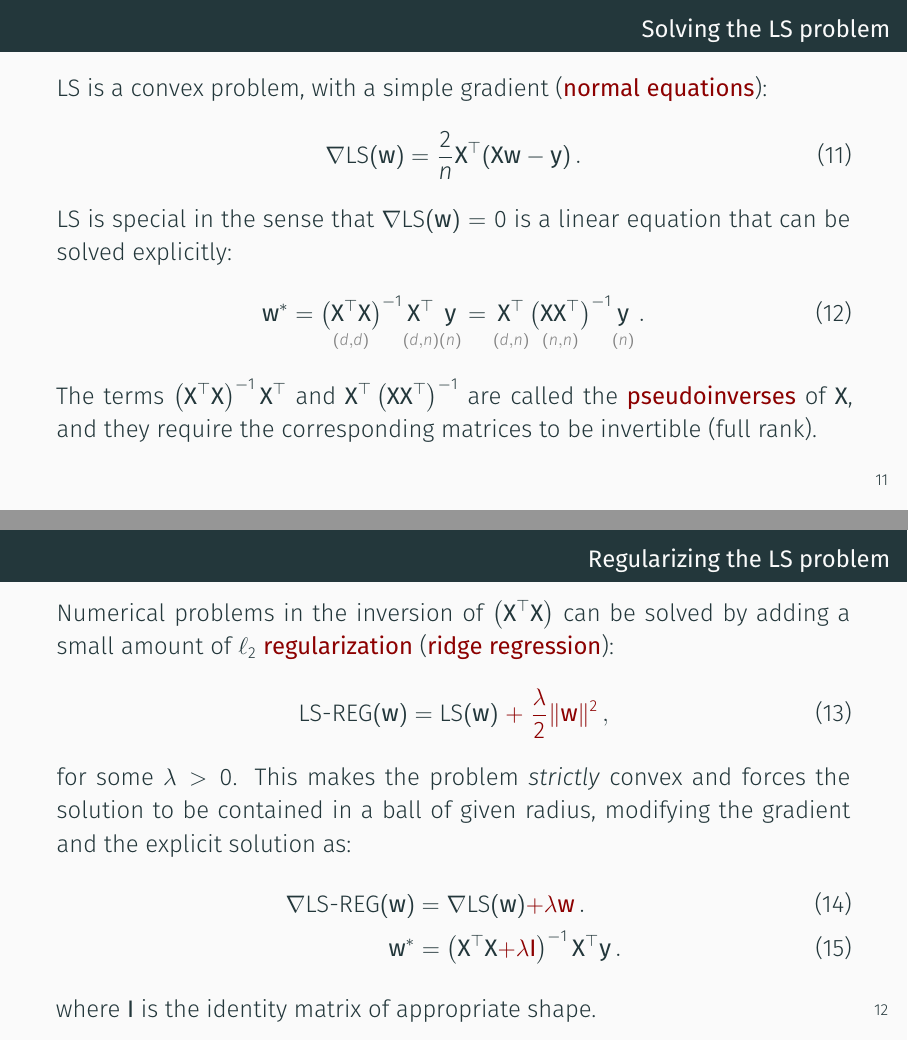
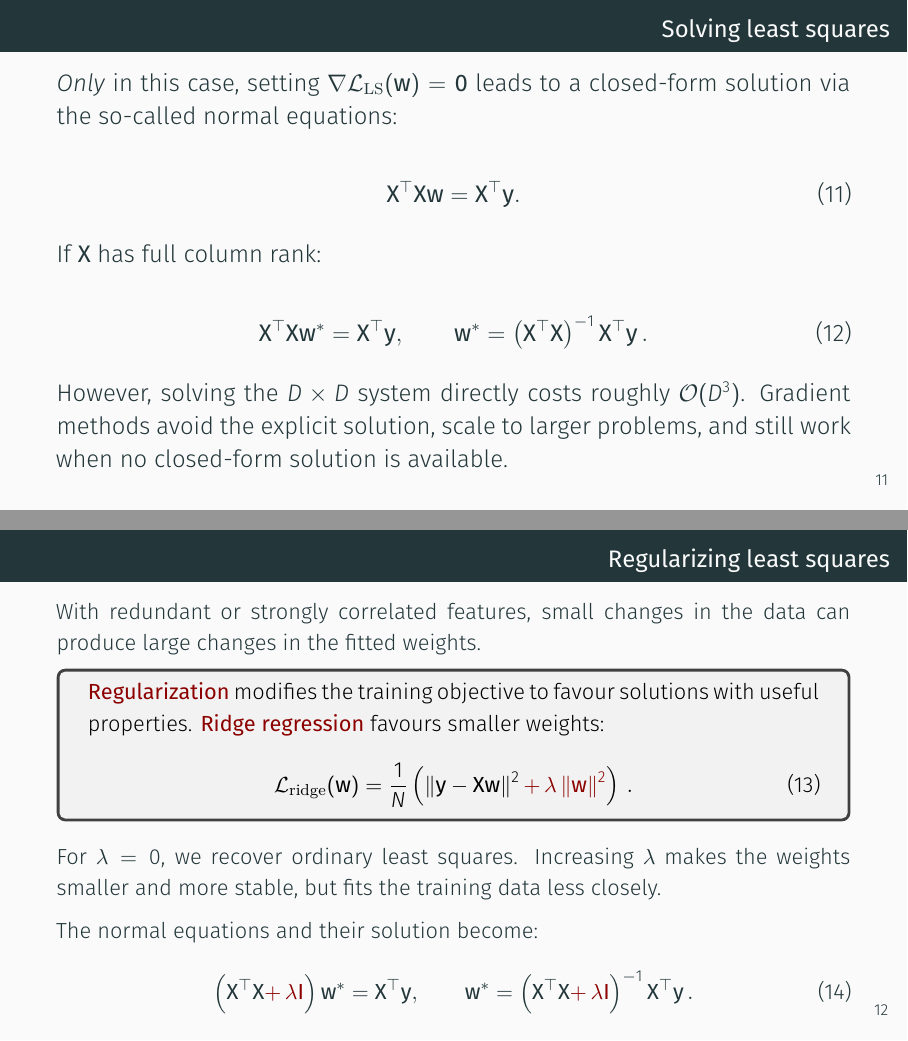
Before and after one commit to sscardapane/slides-nnds-2026, LaTeX slides (latex/Lecture_3_supervised_learning.tex): pages 15 and 16 of 45 before the commit and pages 14 and 15 of 40 after it, joined at a grey line. Compiled offline with XeLaTeX.

Commit message:
Streamline least squares and introduce regularization

```diff
--- a/latex/Lecture_3_supervised_learning.tex
+++ b/latex/Lecture_3_supervised_learning.tex
@@ -232,3 +238,4 @@
 
 \end{frame}
 
+\begin{frame}{Solving least squares}
@@ -236,37 +242,49 @@
 
-\begin{frame}{Solving the LS problem}
+	\textit{Only} in this case, setting $\nabla \mathcal{L}_{\mathrm{LS}}(\vc{w}) = \mathbf{0}$ leads to a closed-form solution via the so-called normal equations:
 
-	LS is a convex problem, with a simple gradient (\myalert{normal equations}):
-	%
 	\begin{equation}
-		\nabla \text{LS}(\vc{w}) = \frac{2}{n}\vc{X}^\top(\vc{X}\vc{w} - \vc{y}) \,.
+		\vc{X}^{\top}\vc{X}\vc{w} = \vc{X}^{\top}\vc{y}.
 	\end{equation}
-	%
-	LS is special in the sense that $\nabla \text{LS}(\vc{w}) = 0$ is a linear equation that can be solved explicitly:
-	%
+
+	If $\vc{X}$ has full column rank:
+
 	\begin{equation}
-		\vc{w}^* = \stackunder{\left(\vc{X}^\top\vc{X}\right)}{\sss (d, d)}^{-1}\stackunder{\vc{X}^\top}{\sss (d,n)} \stackunder{\vc{y}}{\sss (n)} = \stackunder{\vc{X}^\top}{\sss (d,n)}\stackunder{\left(\vc{X}\vc{X}^\top\right)}{\sss (n, n)}^{-1} \stackunder{\vc{y}}{\sss (n)} \,.
+		\vc{X}^{\top}\vc{X}\vc{w}^{*}=\vc{X}^{\top}\vc{y},
+		\qquad
+		\vc{w}^{*}=\left(\vc{X}^{\top}\vc{X}\right)^{-1}\vc{X}^{\top}\vc{y} \,.
 	\end{equation}
-	%
-	The terms $\left(\vc{X}^\top\vc{X}\right)^{-1}\vc{X}^\top$ and $\vc{X}^\top\left(\vc{X}\vc{X}^\top\right)^{-1}$ are called the \myalert{pseudoinverses} of $\vc{X}$, and they require the corresponding matrices to be invertible (full rank).
+
+	However, solving the $D\times D$ system directly costs roughly $\mathcal{O}(D^3)$. Gradient methods avoid the explicit solution, scale to larger problems, and still work when no closed-form solution is available.
+
 
 \end{frame}
 
-\begin{frame}{Regularizing the LS problem}
+\begin{frame}{Regularizing least squares}
 
-	Numerical problems in the inversion of $\left(\vc{X}^\top\vc{X}\right)$ can be solved by adding a small amount of $\ell_2$ \myalert{regularization} (\myalert{ridge regression}):
-	%
+	\justifying
+	\small
+	With redundant or strongly correlated features, small changes in the data can produce large changes in the fitted weights.
+
+	\begin{tcolorbox}[boxsep=1mm,top=1mm,bottom=1mm]
+		\justifying
+		\myalert{Regularization} modifies the training objective to favour solutions with useful properties. \myalert{Ridge regression} favours smaller weights:
+		\begin{equation}
+			\mathcal{L}_{\mathrm{ridge}}(\vc{w})
+			= \frac{1}{N}\left(
+			\left\lVert\vc{y}-\vc{X}\vc{w}\right\rVert^2
+			{\color{darkred}+\,\lambda\left\lVert\vc{w}\right\rVert^2}
+			\right) \,.
+		\end{equation}
+	\end{tcolorbox}
+
+	For $\lambda=0$, we recover ordinary least squares. Increasing $\lambda$ makes the weights smaller and more stable, but fits the training data less closely.
+
+	The normal equations and their solution become:
 	\begin{equation}
-		\text{LS-REG}(\vc{w}) = \text{LS}(\vc{w}) \; {\color{darkred} + \; \frac{\lambda}{2} \lVert \vc{w} \rVert^2} \,,
+		\left(\vc{X}^{\top}\vc{X}{\color{darkred}+\,\lambda\vc{I}}\right)\vc{w}^{*}
+		= \vc{X}^{\top}\vc{y},
+		\qquad
+		\vc{w}^{*}
+		= \left(\vc{X}^{\top}\vc{X}{\color{darkred}+\,\lambda\vc{I}}\right)^{-1}
+		\vc{X}^{\top}\vc{y} \,.
 	\end{equation}
-	%
-	for some $\lambda > 0$. This makes the problem \textit{strictly} convex and forces the solution to be contained in a ball of given radius, modifying the gradient and the explicit solution as:
-	%
-	\begin{align}
-		\nabla \text{LS-REG}(\vc{w}) & = \nabla \text{LS}(\vc{w}) {\color{darkred} + \lambda\vc{w}} \,. \\
-		\vc{w}^* & = \left(\vc{X}^\top\vc{X} {\color{darkred} + \lambda\vc{I}}\right)^{-1}\vc{X}^\top \vc{y} \,.
-	\end{align}
-	%
-	where $\vc{I}$ is the identity matrix of appropriate shape.
-
-\end{frame}
```
Also changed, not shown: pdf/Lecture_3_supervised_learning.pdf, latex/Lecture_3_supervised_learning.tex (99 more changed lines), 7 other files.
